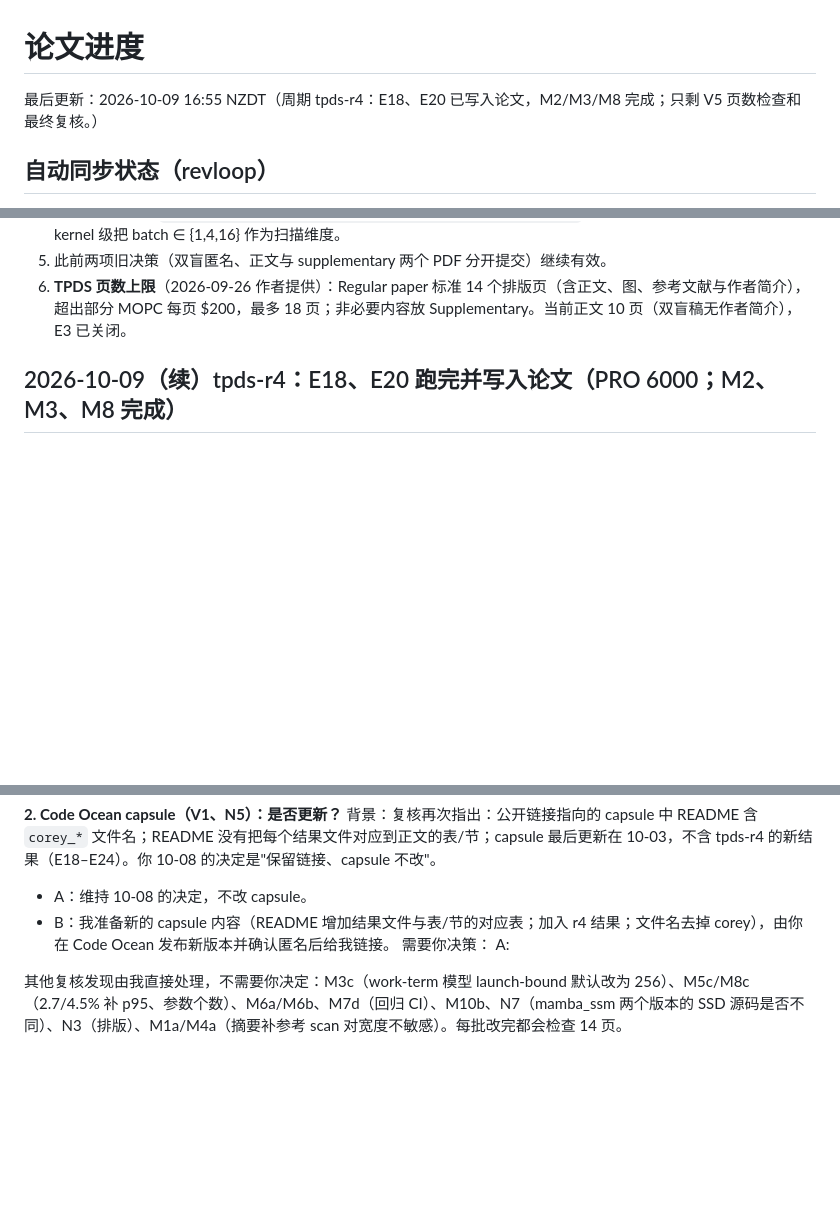
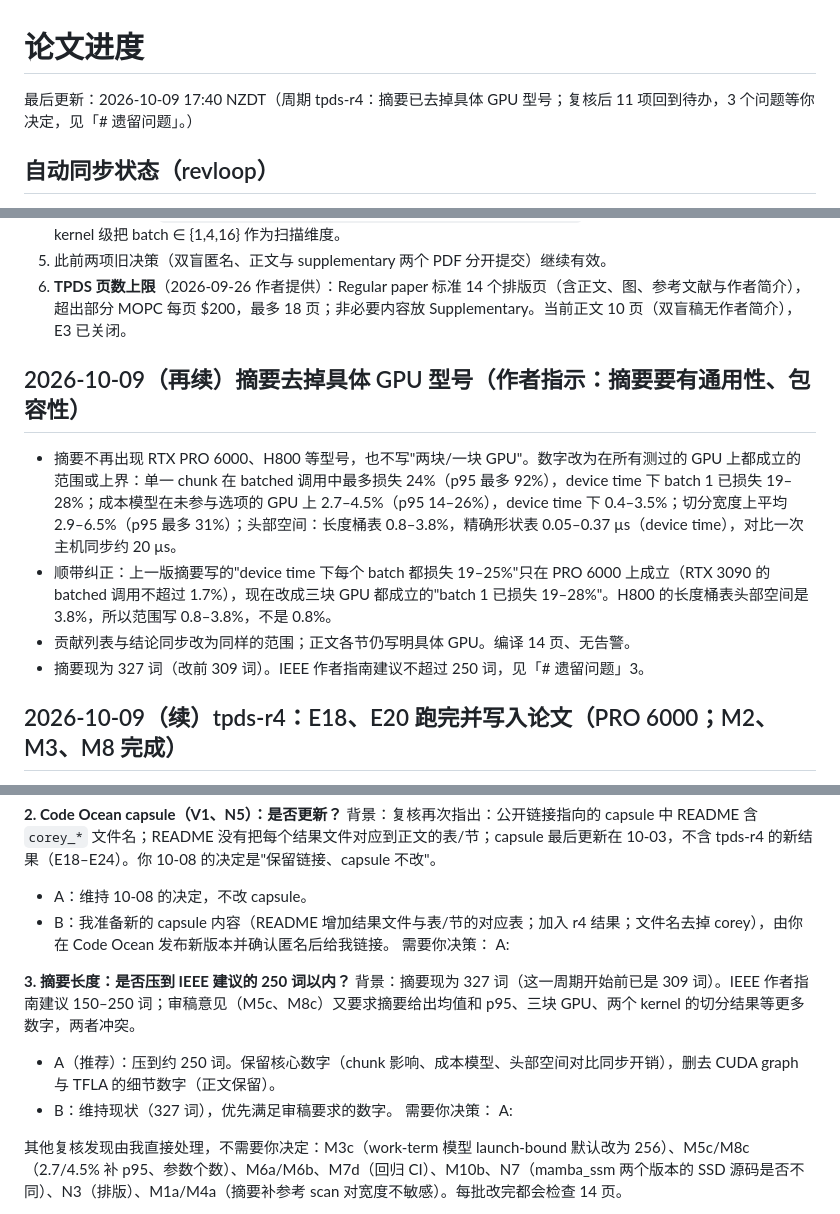
Before and after one commit to mabo1215/COREY_Transformer, a Markdown page: docs/progress.md, 3 parts joined by grey strips. Drawn GitHub-style; blank space fills up the shorter version.

Commit message:
progress: abstract generalized (no GPU model names); question 3 on abstract length
Co-Authored-By: Claude Opus 5.5 <noreply@anthropic.com>

```diff
--- a/docs/progress.md
+++ b/docs/progress.md
@@ -1,6 +1,6 @@
 # 论文进度
 
-最后更新：2026-10-09 16:55 NZDT（周期 tpds-r4：E18、E20 已写入论文，M2/M3/M8 完成；只剩 V5 页数检查和最终复核。）
+最后更新：2026-10-09 17:40 NZDT（周期 tpds-r4：摘要已去掉具体 GPU 型号；复核后 11 项回到待办，3 个问题等你决定，见「# 遗留问题」。）
 
 <!-- revloop:status:begin -->
 <!-- Auto-generated by `python src/revloop/revstate.py render`; edit the ledger in docs/state/, not this block. -->
@@ -128,6 +128,13 @@
 4. **补充实验范围**：`A: 核心证据链、Mamba2 / Gated DeltaNet、Auto-tuning 基线`；未选 batched serving，仅在 kernel 级把 batch ∈ {1,4,16} 作为扫描维度。
 5. 此前两项旧决策（双盲匿名、正文与 supplementary 两个 PDF 分开提交）继续有效。
 6. **TPDS 页数上限**（2026-09-26 作者提供）：Regular paper 标准 14 个排版页（含正文、图、参考文献与作者简介），超出部分 MOPC 每页 $200，最多 18 页；非必要内容放 Supplementary。当前正文 10 页（双盲稿无作者简介），E3 已关闭。
+
+## 2026-10-09（再续）摘要去掉具体 GPU 型号（作者指示：摘要要有通用性、包容性）
+
+- 摘要不再出现 RTX PRO 6000、H800 等型号，也不写"两块/一块 GPU"。数字改为在所有测过的 GPU 上都成立的范围或上界：单一 chunk 在 batched 调用中最多损失 24%（p95 最多 92%），device time 下 batch 1 已损失 19–28%；成本模型在未参与选项的 GPU 上 2.7–4.5%（p95 14–26%），device time 下 0.4–3.5%；切分宽度上平均 2.9–6.5%（p95 最多 31%）；头部空间：长度桶表 0.8–3.8%，精确形状表 0.05–0.37 µs（device time），对比一次主机同步约 20 µs。
+- 顺带纠正：上一版摘要写的"device time 下每个 batch 都损失 19–25%"只在 PRO 6000 上成立（RTX 3090 的 batched 调用不超过 1.7%），现在改成三块 GPU 都成立的"batch 1 已损失 19–28%"。H800 的长度桶表头部空间是 3.8%，所以范围写 0.8–3.8%，不是 0.8%。
+- 贡献列表与结论同步改为同样的范围；正文各节仍写明具体 GPU。编译 14 页、无告警。
+- 摘要现为 327 词（改前 309 词）。IEEE 作者指南建议不超过 250 词，见「# 遗留问题」3。
 
 ## 2026-10-09（续）tpds-r4：E18、E20 跑完并写入论文（PRO 6000；M2、M3、M8 完成）
 
@@ -444,6 +451,13 @@ A:
 需要你决策：
 A:
 
+**3. 摘要长度：是否压到 IEEE 建议的 250 词以内？**
+背景：摘要现为 327 词（这一周期开始前已是 309 词）。IEEE 作者指南建议 150–250 词；审稿意见（M5c、M8c）又要求摘要给出均值和 p95、三块 GPU、两个 kernel 的切分结果等更多数字，两者冲突。
+- A（推荐）：压到约 250 词。保留核心数字（chunk 影响、成本模型、头部空间对比同步开销），删去 CUDA graph 与 TFLA 的细节数字（正文保留）。
+- B：维持现状（327 词），优先满足审稿要求的数字。
+需要你决策：
+A:
+
 其他复核发现由我直接处理，不需要你决定：M3c（work-term 模型 launch-bound 默认改为 256）、M5c/M8c（2.7/4.5% 补 p95、参数个数）、M6a/M6b、M7d（回归 CI）、M10b、N7（mamba_ssm 两个版本的 SSD 源码是否不同）、N3（排版）、M1a/M4a（摘要补参考 scan 对宽度不敏感）。每批改完都会检查 14 页。
 
 等待中的事项（不需要你操作）：
```
Also changed, not shown: other parts of docs/progress.md (+1 -1 lines).
